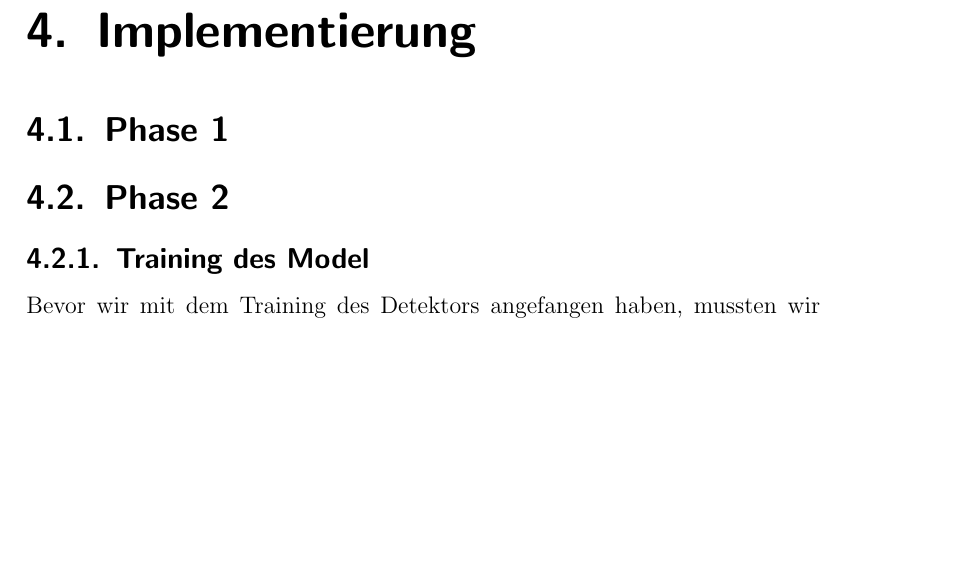
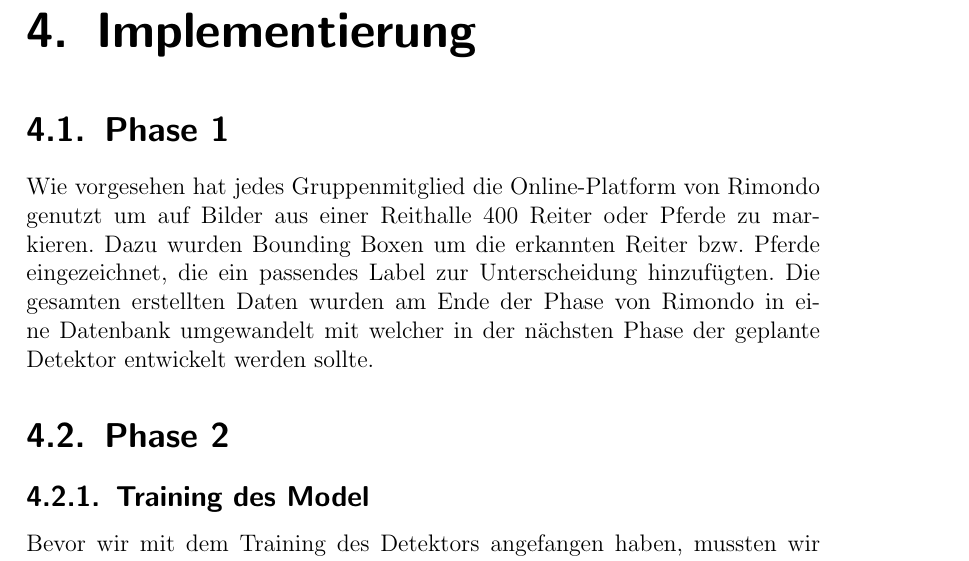
Before and after one commit to markus-webcom/smart-camera-operator, a LaTeX book (Bericht/Hauptdokument.tex, which reads Bericht/chapter/Implementierung.tex): part of page 10 of 17 before the commit and part of page 10 of 18 after it, cut so that both start at the same text, the shorter picture padded with empty space. Compiled offline with pdfLaTeX.

Commit message:
Implementierung Phase1

```diff
--- a/Bericht/chapter/Implementierung.tex
+++ b/Bericht/chapter/Implementierung.tex
@@ -2,6 +2,7 @@
 \label{ch:implementierung}
 
 \section{Phase 1}
+Wie vorgesehen hat jedes Gruppenmitglied die Online-Platform von Rimondo genutzt um auf Bilder aus einer Reithalle 400 Reiter oder Pferde zu markieren. Dazu wurden Bounding Boxen um  die erkannten Reiter bzw. Pferde eingezeichnet, die ein passendes Label zur Unterscheidung hinzufügten. Die gesamten erstellten Daten wurden am Ende der Phase von Rimondo in eine Datenbank umgewandelt mit welcher in der nächsten Phase der geplante Detektor entwickelt werden sollte.
 
 \section{Phase 2}
 \subsection{Training des Model}
```
Also changed, not shown: Bericht/Hauptdokument.pdf, 7 other files.
